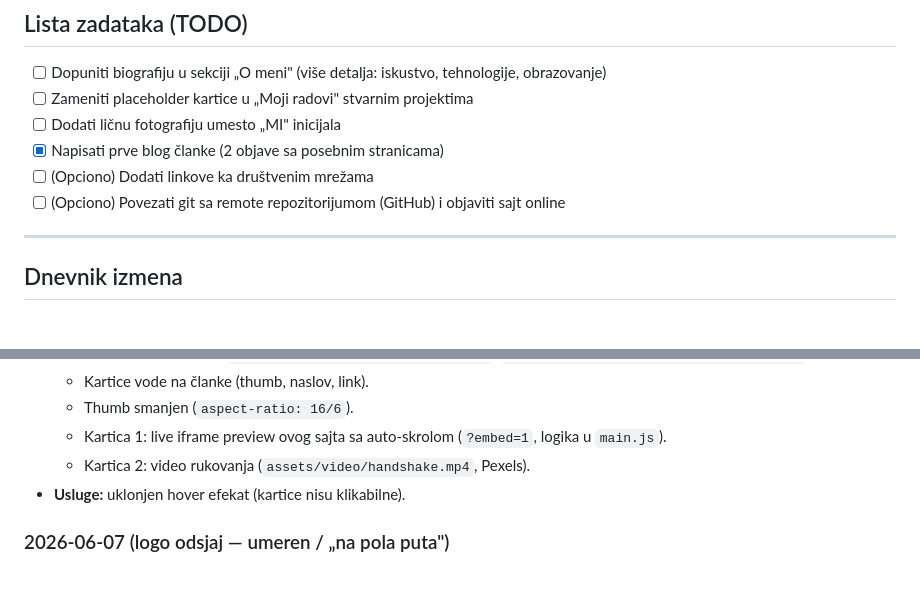
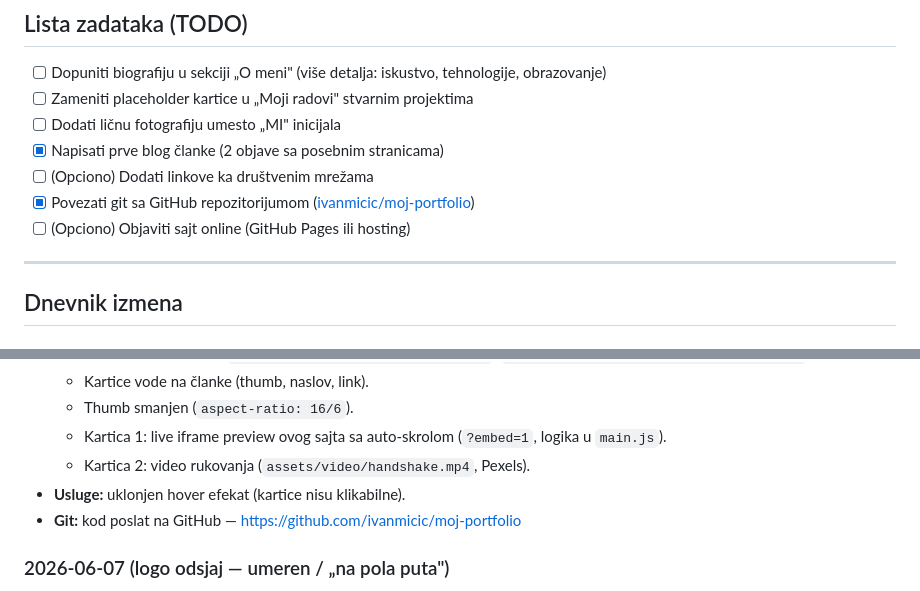
Before and after one commit to ivanmicic/moj-portfolio, a Markdown page: plan.md, 2 parts joined by grey strips. Rendered like a GitHub page.

Commit message:
Ažurirati plan.md — GitHub repozitorijum i dnevnik 2026-06-14.
Co-authored-by: Cursor <cursoragent@cursor.com>

```diff
--- a/plan.md
+++ b/plan.md
@@ -37,7 +37,8 @@ Svaku novu promenu dodaj na vrh sekcije „Dnevnik izmena" sa datumom.
 - [ ] Dodati ličnu fotografiju umesto „MI" inicijala
 - [x] Napisati prve blog članke (2 objave sa posebnim stranicama)
 - [ ] (Opciono) Dodati linkove ka društvenim mrežama
-- [ ] (Opciono) Povezati git sa remote repozitorijumom (GitHub) i objaviti sajt online
+- [x] Povezati git sa GitHub repozitorijumom ([ivanmicic/moj-portfolio](https://github.com/ivanmicic/moj-portfolio))
+- [ ] (Opciono) Objaviti sajt online (GitHub Pages ili hosting)
 
 ---
 
@@ -56,6 +57,7 @@ Svaku novu promenu dodaj na vrh sekcije „Dnevnik izmena" sa datumom.
   - Kartica 1: live iframe preview ovog sajta sa auto-skrolom (`?embed=1`, logika u `main.js`).
   - Kartica 2: video rukovanja (`assets/video/handshake.mp4`, Pexels).
 - **Usluge:** uklonjen hover efekat (kartice nisu klikabilne).
+- **Git:** kod poslat na GitHub — https://github.com/ivanmicic/moj-portfolio
 
 ### 2026-06-07 (logo odsjaj — umeren / „na pola puta")
 - Efekat spušten na sredinu (jači od starog, ali ne preteran):
```
